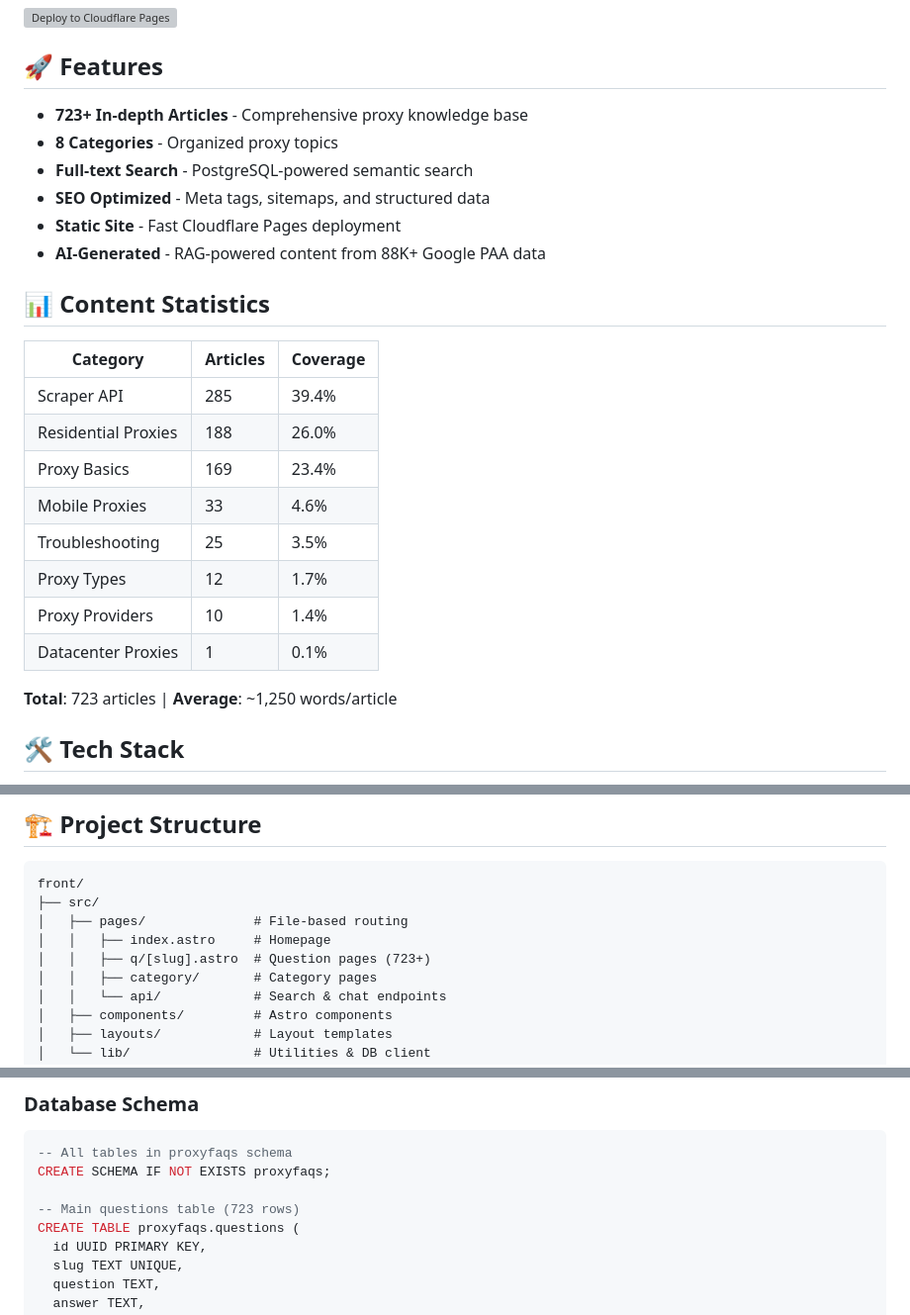
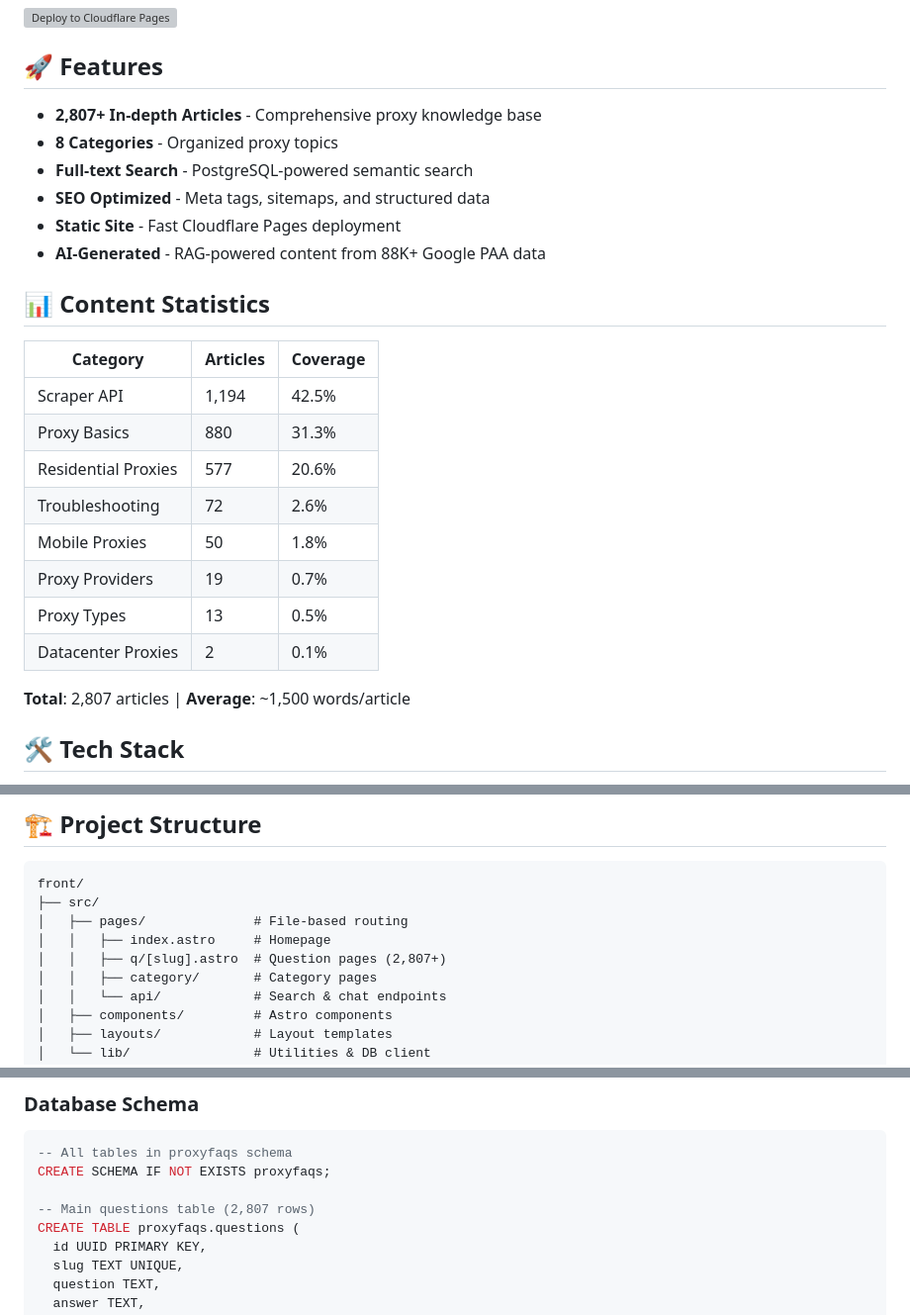
Before and after one commit to panopticlick/proxyfaqs, a Markdown page: README.md, 3 parts joined by grey strips. Shown at 99% size. GitHub-like rendering; grey boxes are pictures that could not be loaded.

Commit message:
Update article count from 723 to 2,807
- Imported all 2,807 generated articles to database
- Updated category statistics (Scraper API: 1,194, Proxy Basics: 880, etc.)
- Increased average words per article to ~1,500
- Adjusted build time estimate to ~5 minutes

Database: 2,807 articles successfully imported to PostgreSQL
Ready for Cloudflare Pages deployment

```diff
--- a/README.md
+++ b/README.md
@@ -6,7 +6,7 @@
 
 ## 🚀 Features
 
-- **723+ In-depth Articles** - Comprehensive proxy knowledge base
+- **2,807+ In-depth Articles** - Comprehensive proxy knowledge base
 - **8 Categories** - Organized proxy topics
 - **Full-text Search** - PostgreSQL-powered semantic search
 - **SEO Optimized** - Meta tags, sitemaps, and structured data
@@ -17,16 +17,16 @@
 
 | Category            | Articles | Coverage |
 | ------------------- | -------- | -------- |
-| Scraper API         | 285      | 39.4%    |
-| Residential Proxies | 188      | 26.0%    |
-| Proxy Basics        | 169      | 23.4%    |
-| Mobile Proxies      | 33       | 4.6%     |
-| Troubleshooting     | 25       | 3.5%     |
-| Proxy Types         | 12       | 1.7%     |
-| Proxy Providers     | 10       | 1.4%     |
-| Datacenter Proxies  | 1        | 0.1%     |
+| Scraper API         | 1,194    | 42.5%    |
+| Proxy Basics        | 880      | 31.3%    |
+| Residential Proxies | 577      | 20.6%    |
+| Troubleshooting     | 72       | 2.6%     |
+| Mobile Proxies      | 50       | 1.8%     |
+| Proxy Providers     | 19       | 0.7%     |
+| Proxy Types         | 13       | 0.5%     |
+| Datacenter Proxies  | 2        | 0.1%     |
 
-**Total**: 723 articles | **Average**: ~1,250 words/article
+**Total**: 2,807 articles | **Average**: ~1,500 words/article
 
 ## 🛠️ Tech Stack
 
@@ -111,7 +111,7 @@ front/
 ├── src/
 │   ├── pages/              # File-based routing
 │   │   ├── index.astro     # Homepage
-│   │   ├── q/[slug].astro  # Question pages (723+)
+│   │   ├── q/[slug].astro  # Question pages (2,807+)
 │   │   ├── category/       # Category pages
 │   │   └── api/            # Search & chat endpoints
 │   ├── components/         # Astro components
@@ -148,7 +148,7 @@ PUBLIC_SITE_URL=https://proxyfaqs.com
 -- All tables in proxyfaqs schema
 CREATE SCHEMA IF NOT EXISTS proxyfaqs;
 
--- Main questions table (723 rows)
+-- Main questions table (2,807 rows)
 CREATE TABLE proxyfaqs.questions (
   id UUID PRIMARY KEY,
   slug TEXT UNIQUE,
```
Also changed, not shown: other parts of README.md (+1 -1 lines).
